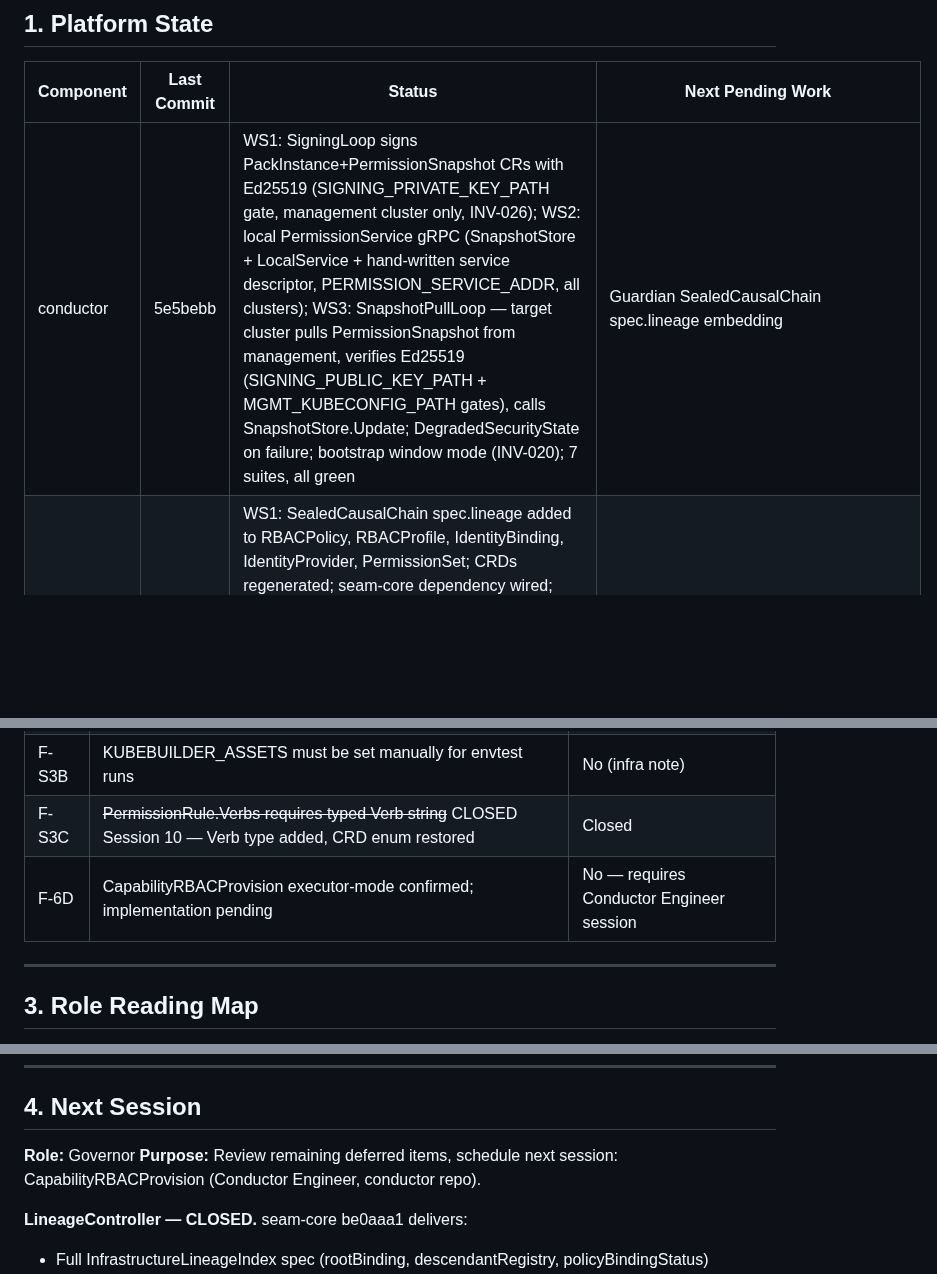
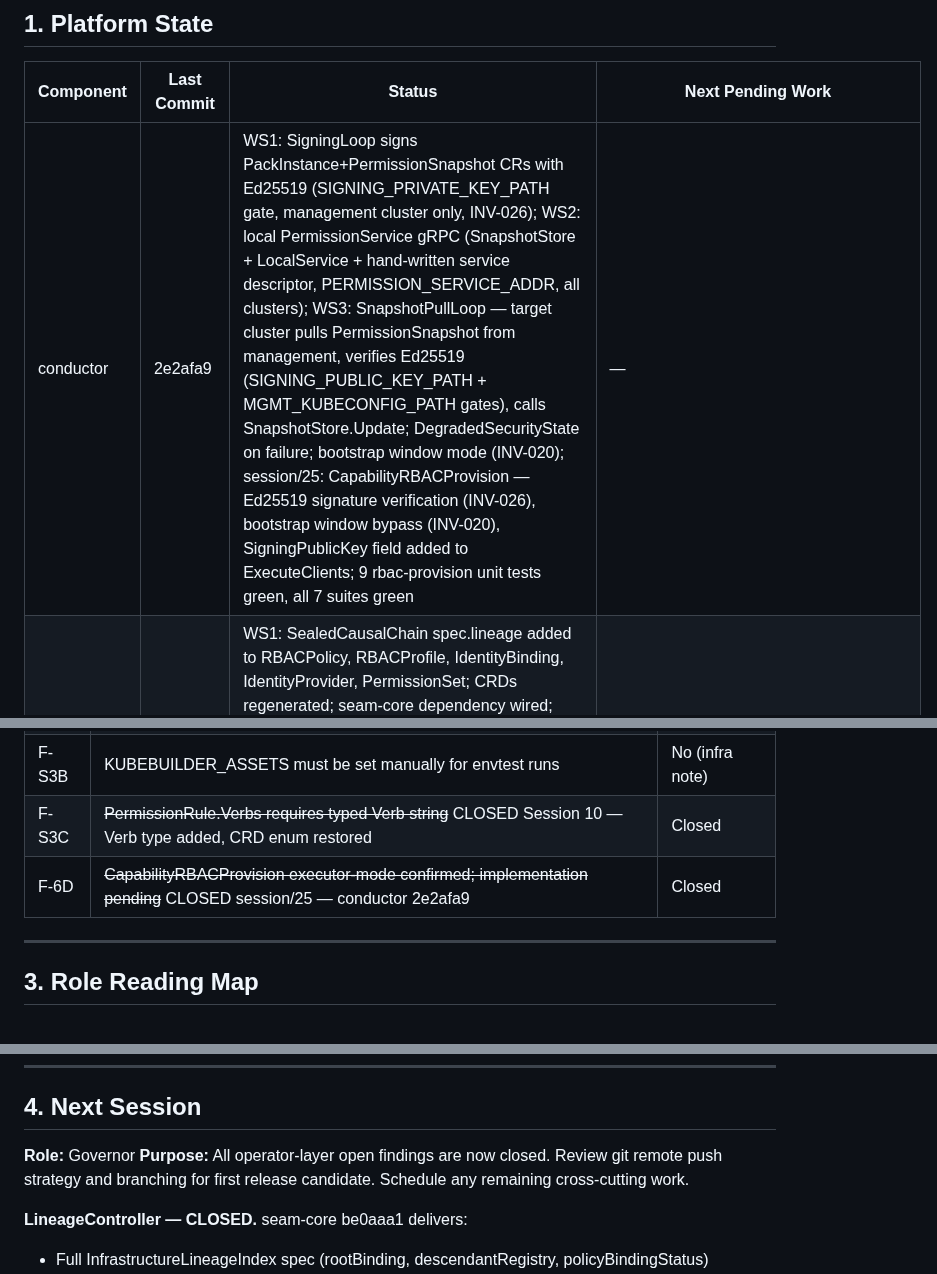
Before and after one commit to ontai-dev/ontai, a Markdown page: CONTEXT.md, 3 parts joined by grey strips. Drawn GitHub-style; blank space fills up the shorter version.

Commit message:
session/25: tracking files updated — F-6D closed, conductor 2e2afa9, all open findings closed

```diff
--- a/CONTEXT.md
+++ b/CONTEXT.md
@@ -10,7 +10,7 @@
 
 | Component    | Last Commit | Status                        | Next Pending Work                                           |
 |--------------|-------------|-------------------------------|-------------------------------------------------------------|
-| conductor    | 5e5bebb     | WS1: SigningLoop signs PackInstance+PermissionSnapshot CRs with Ed25519 (SIGNING_PRIVATE_KEY_PATH gate, management cluster only, INV-026); WS2: local PermissionService gRPC (SnapshotStore + LocalService + hand-written service descriptor, PERMISSION_SERVICE_ADDR, all clusters); WS3: SnapshotPullLoop — target cluster pulls PermissionSnapshot from management, verifies Ed25519 (SIGNING_PUBLIC_KEY_PATH + MGMT_KUBECONFIG_PATH gates), calls SnapshotStore.Update; DegradedSecurityState on failure; bootstrap window mode (INV-020); 7 suites, all green | Guardian SealedCausalChain spec.lineage embedding |
+| conductor    | 2e2afa9     | WS1: SigningLoop signs PackInstance+PermissionSnapshot CRs with Ed25519 (SIGNING_PRIVATE_KEY_PATH gate, management cluster only, INV-026); WS2: local PermissionService gRPC (SnapshotStore + LocalService + hand-written service descriptor, PERMISSION_SERVICE_ADDR, all clusters); WS3: SnapshotPullLoop — target cluster pulls PermissionSnapshot from management, verifies Ed25519 (SIGNING_PUBLIC_KEY_PATH + MGMT_KUBECONFIG_PATH gates), calls SnapshotStore.Update; DegradedSecurityState on failure; bootstrap window mode (INV-020); session/25: CapabilityRBACProvision — Ed25519 signature verification (INV-026), bootstrap window bypass (INV-020), SigningPublicKey field added to ExecuteClients; 9 rbac-provision unit tests green, all 7 suites green | — |
 | guardian     | d3b5e74     | WS1: SealedCausalChain spec.lineage added to RBACPolicy, RBACProfile, IdentityBinding, IdentityProvider, PermissionSet; CRDs regenerated; seam-core dependency wired; WS2: LineageSynced=False/LineageControllerAbsent initialization in all 5 reconcilers; lineage_conditions.go added; WS3 (session/24): lineage_immutability.go + lineage_handler.go + RegisterLineage — rejects spec.lineage UPDATE on all 5 root-declaration kinds; 16 new unit tests green | SealedCausalChain immutability webhook — CLOSED session/24 |
 | platform     | 5dbe1aa     | TalosCluster + SeamInfrastructureCluster/Machine CRD types, all three reconcilers (TalosCluster, SIC, SIM), SIC/SIM CRDs with lineage + controller-gen clean, SIM implements 6-step machineconfig delivery via TalosMachineConfigApplier (only file with talos goclient, CP-INV-001 clean), unit tests green, go build clean | Wrapper ClusterPack/PackExecution/PackInstance reconcilers |
 | wrapper      | 3438aec     | WS1: ClusterPack/PackExecution/PackInstance CRDs + deepcopy + 3 CRD YAMLs; WS2: ClusterPackReconciler (immutability enforcement, signature transition, SignaturePending requeue), PackExecutionReconciler (4-gate check, Kueue Job submission, OperationResult read); WS3: PackInstanceReconciler (PackReceipt drift/security, DependencyBlock); spec.lineage (SealedCausalChain) embedded in all 3 root-declaration specs, CRD YAMLs regenerated; 17 unit tests green | Governor scheduling for remaining deferred items |
@@ -26,7 +26,7 @@
 | F-S3  | ~~CRD YAML and DeepCopy are handwritten; controller-gen not wired~~ CLOSED Session 9 | Closed |
 | F-S3B | KUBEBUILDER_ASSETS must be set manually for envtest runs                       | No (infra note)                        |
 | F-S3C | ~~PermissionRule.Verbs requires typed Verb string~~ CLOSED Session 10 — Verb type added, CRD enum restored | Closed |
-| F-6D  | CapabilityRBACProvision executor-mode confirmed; implementation pending        | No — requires Conductor Engineer session |
+| F-6D  | ~~CapabilityRBACProvision executor-mode confirmed; implementation pending~~ CLOSED session/25 — conductor 2e2afa9 | Closed |
 
 ---
 
@@ -52,7 +52,7 @@
 ## 4. Next Session
 
 **Role:** Governor
-**Purpose:** Review remaining deferred items, schedule next session: CapabilityRBACProvision (Conductor Engineer, conductor repo).
+**Purpose:** All operator-layer open findings are now closed. Review git remote push strategy and branching for first release candidate. Schedule any remaining cross-cutting work.
 
 **LineageController — CLOSED.** seam-core be0aaa1 delivers:
 - Full InfrastructureLineageIndex spec (rootBinding, descendantRegistry, policyBindingStatus)
```
Also changed, not shown: other parts of CONTEXT.md (+1 -1 lines), GIT_TRACKING.md (+2 -1 lines).
